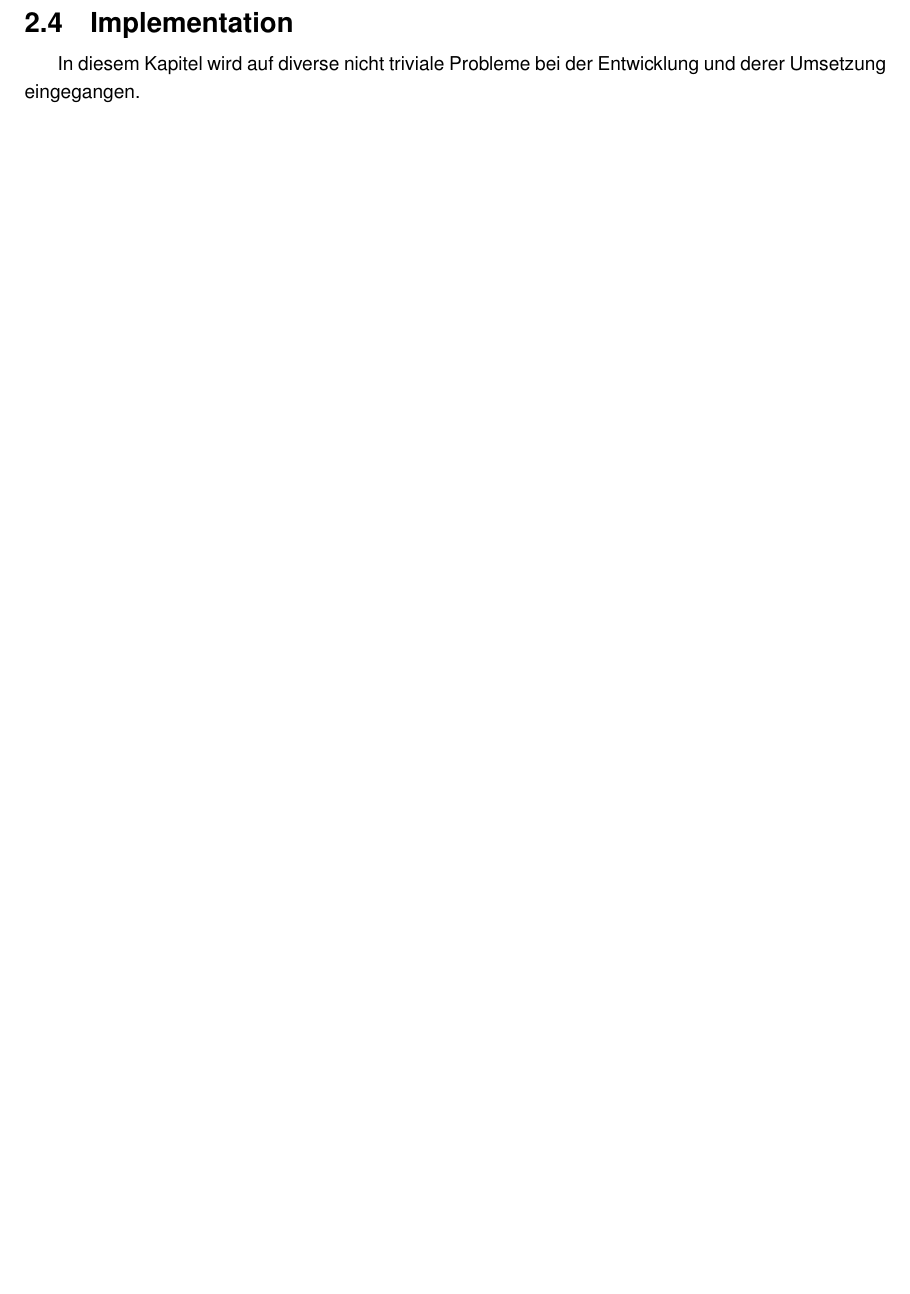
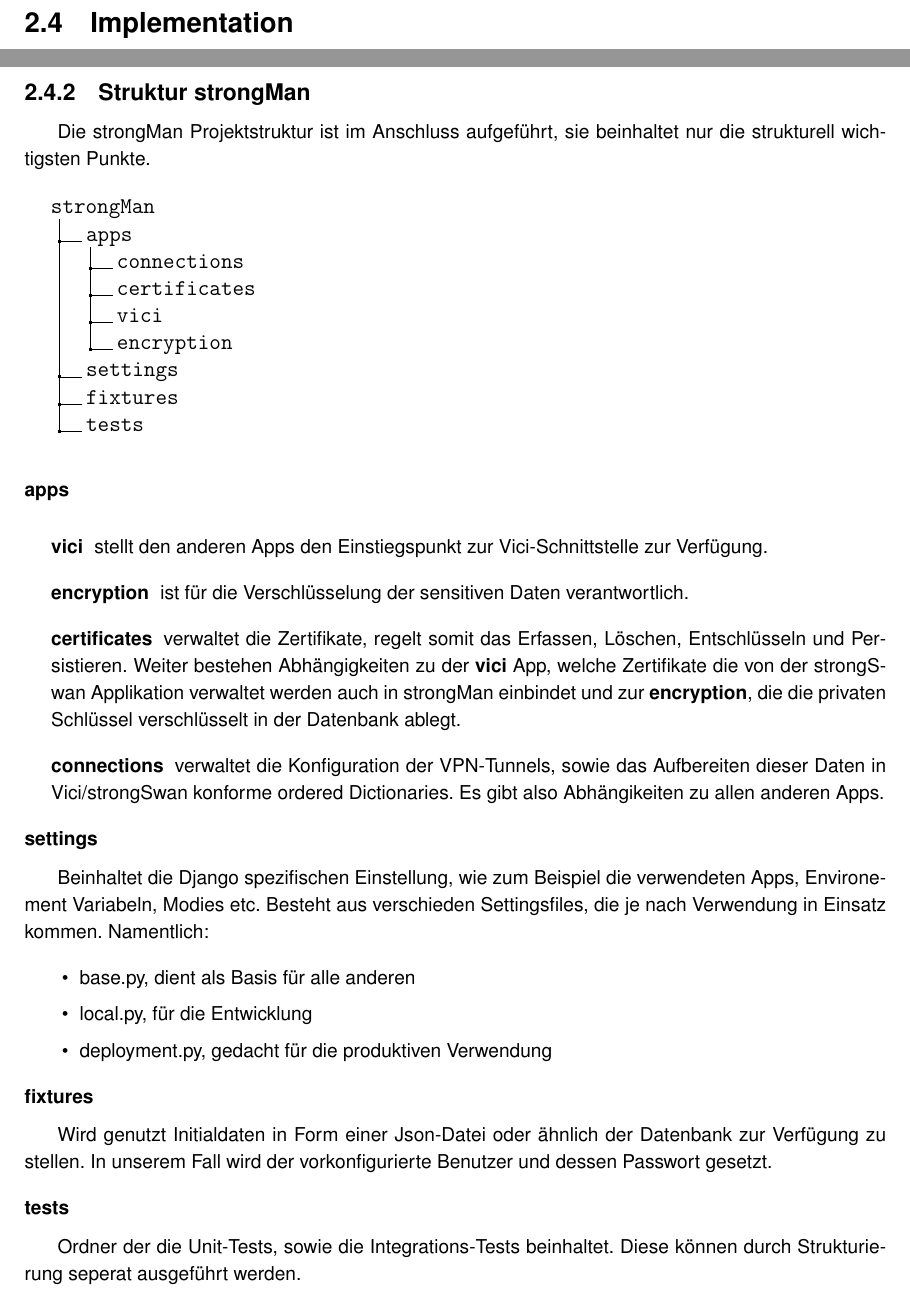
Before and after one commit to Sebubu/strongMan_docs, a LaTeX thesis (main.tex, which reads chapter/technischer_bericht/implementation.tex, chapter/technischer_bericht/struktur_strongman.tex): part of page 33 of 76 before the commit and two parts of pages 32 and 34 of 78 after it, the two joined at a grey line, cut so that both start at the same text, the shorter picture padded with empty space. Compiled offline with pdfLaTeX.

Commit message:
newer throw

```diff
--- a/chapter/technischer_bericht/implementation.tex
+++ b/chapter/technischer_bericht/implementation.tex
@@ -1,5 +1,6 @@
 \section{Implementation}
-In diesem Kapitel wird auf diverse nicht triviale Probleme bei der Entwicklung und derer Umsetzung eingegangen. \\
+\input{chapter/technischer_bericht/django}
+\input{chapter/technischer_bericht/struktur_strongman}
 \input{chapter/technischer_bericht/vici_wrapper}
 \input{chapter/technischer_bericht/log_messages}
 \input{chapter/technischer_bericht/subclasses}
--- /dev/null
+++ b/chapter/technischer_bericht/struktur_strongman.tex
@@ -0,0 +1,49 @@
+\subsection{Struktur strongMan}
+Die strongMan Projektstruktur ist im Anschluss aufgeführt, sie beinhaltet nur die strukturell wichtigsten Punkte.\\
+\begin{figure}[H]
+\dirtree{%
+.1 strongMan.
+.2 apps.
+.3 connections.
+.3 certificates.
+.3 vici.
+.3 encryption.
+.2 settings.
+.2 fixtures.
+.2 tests.
+}
+\end{figure}
+
+\medskip
+
+\subsubsection{apps}
+\par
+\begingroup
+\leftskip=0.5cm
+\noindent
+\paragraph{vici} stellt den anderen Apps den Einstiegspunkt zur Vici-Schnittstelle zur Verfügung.
+
+\paragraph{encryption} ist für die Verschlüsselung der sensitiven Daten verantwortlich.
+
+\paragraph{certificates} verwaltet die Zertifikate, regelt somit das Erfassen, Löschen, Entschlüsseln und Persistieren. Weiter bestehen Abhängigkeiten zu der \textbf{vici} App, welche Zertifikate die von der strongSwan Applikation
+verwaltet werden auch in strongMan einbindet und zur \textbf{encryption}, die die privaten Schlüssel verschlüsselt in der Datenbank ablegt.
+
+\paragraph{connections} verwaltet die Konfiguration der VPN-Tunnels, sowie das Aufbereiten dieser Daten in Vici/strongSwan konforme ordered Dictionaries. Es gibt also Abhängikeiten zu allen anderen Apps.
+
+\par
+\endgroup
+
+\subsubsection{settings}
+Beinhaltet die Django spezifischen Einstellung, wie zum Beispiel die verwendeten Apps, Environement Variabeln, Modies etc. Besteht aus verschieden Settingsfiles, die je nach Verwendung in Einsatz kommen. Namentlich:
+\begin{itemize}
+    \item base.py, dient als Basis für alle anderen
+    \item local.py, für die Entwicklung
+    \item deployment.py, gedacht für die produktiven Verwendung
+\end{itemize}
+
+\subsubsection{fixtures}
+Wird genutzt  Initialdaten in Form einer Json-Datei oder ähnlich der Datenbank zur Verfügung zu stellen. In unserem Fall wird der vorkonfigurierte Benutzer und dessen Passwort gesetzt.
+
+\subsubsection{tests}
+Ordner der die Unit-Tests, sowie die Integrations-Tests beinhaltet. Diese können durch Strukturierung seperat ausgeführt werden.
+\newpage
```
Also changed, not shown: chapter/Analyse/architektur.tex (+0 -90 lines), chapter/technischer_bericht/django.tex (added, +90 -0 lines), chapter/technischer_bericht/vici_wrapper.tex (+1 -2 lines).
